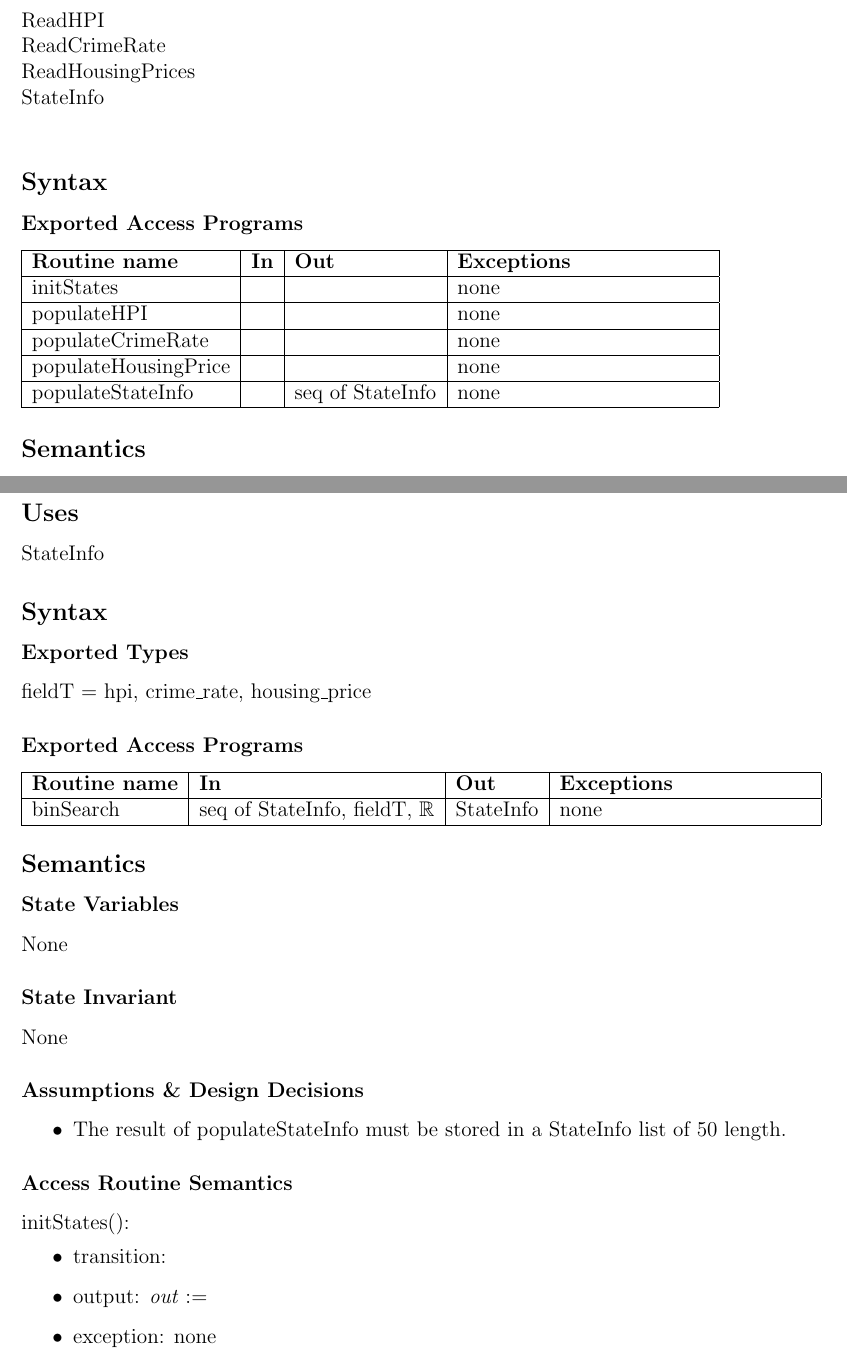
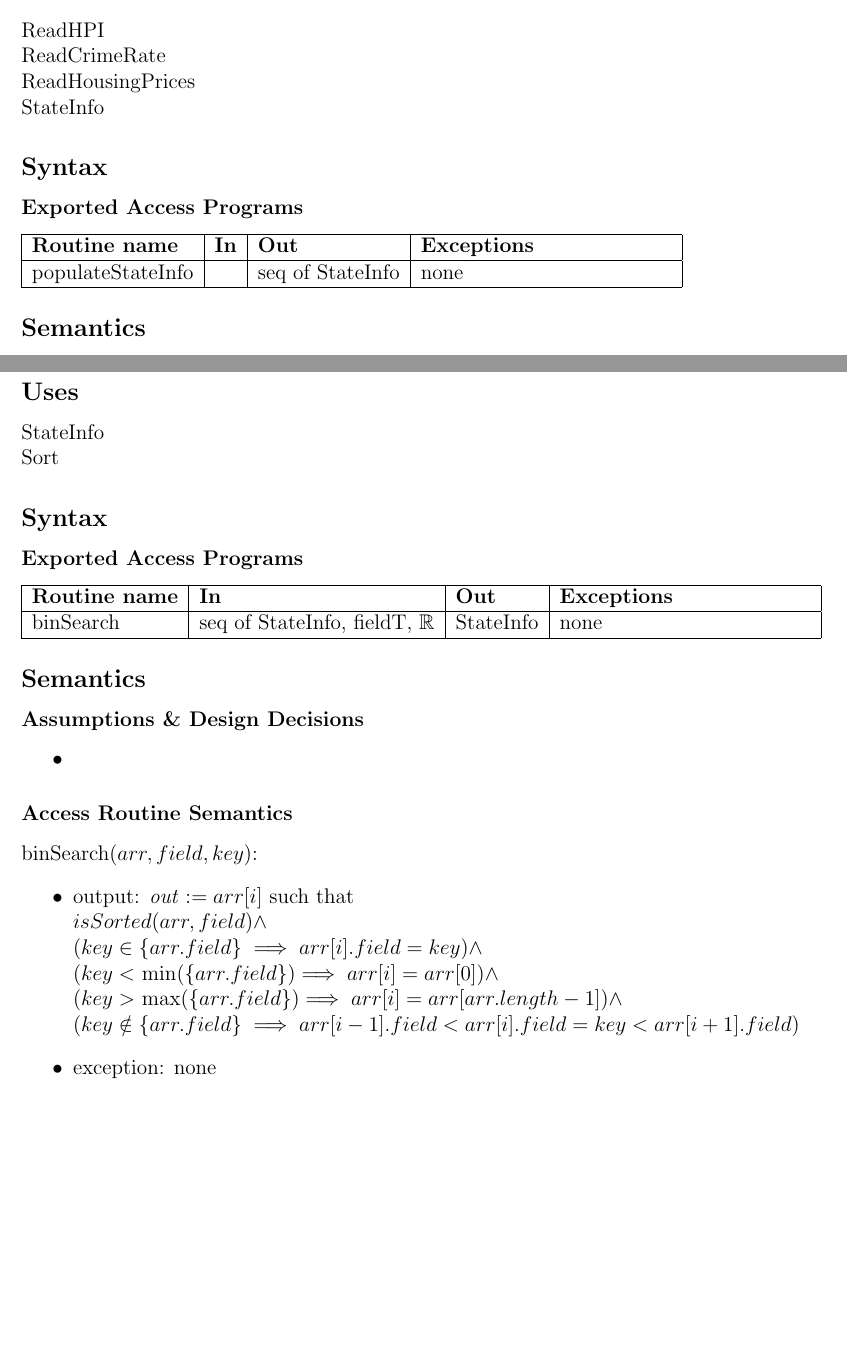
Before and after one commit to TahaKhan8899/Smart-Estate, a LaTeX document (MIS/ConnorSpec.tex): two parts of pages 5 and 7 of 9, joined at a grey line, cut so that both start at the same text, the shorter picture padded with empty space. Compiled offline with pdfLaTeX.

Commit message:
finished stateInfo and binSearch

```diff
--- a/MIS/ConnorSpec.tex
+++ b/MIS/ConnorSpec.tex
@@ -187,7 +188,7 @@ PopulateStateInfo
 ReadHPI\\
 ReadCrimeRate\\
 ReadHousingPrices\\
-StateInfo\\
+StateInfo
 
 \subsection* {Syntax}
 
@@ -196,14 +197,6 @@ StateInfo\\
 \begin{tabular}{| l | l | l | p{5cm} |}
 \hline
 \textbf{Routine name} & \textbf{In} & \textbf{Out} & \textbf{Exceptions}\\
-\hline
-initStates &  &  & none\\
-\hline
-populateHPI & & & none\\
-\hline
-populateCrimeRate & & & none\\
-\hline
-populateHousingPrice & & & none\\
 \hline
 populateStateInfo & & seq of StateInfo & none\\
 \hline
@@ -269,13 +254,10 @@ binSearch
 
 \subsection* {Uses}
 
-StateInfo
+StateInfo\\
+Sort
 
 \subsection* {Syntax}
-
-\subsubsection* {Exported Types}
-
-fieldT = {hpi, crime\_rate, housing\_price}
 
 \subsubsection* {Exported Access Programs}
 
@@ -289,26 +271,23 @@ binSearch &  seq of StateInfo, fieldT, $\mathbb{R}$ &  StateInfo & none\\
 
 \subsection* {Semantics}
 
-\subsubsection* {State Variables}
-
-None
-
-\subsubsection* {State Invariant}
-
-None
-
 \subsubsection* {Assumptions \& Design Decisions}
 
 \begin{itemize}
-\item The result of populateStateInfo must be stored in a StateInfo list of 50 length.
+\item
 \end{itemize}
 
 \subsubsection* {Access Routine Semantics}
 
-initStates():
+binSearch($arr, field, key$):
 \begin{itemize}
-\item transition:
-\item output: $\mathit{out} :=$
+\item output: $\mathit{out} := arr[i]$ such that\\
+\indent
+$isSorted(arr, field) \land $\\
+$(key \in \{arr.field\} \implies arr[i].field = key) \land$\\
+$(key <$ min($\{arr.field\}$)$ \implies arr[i] = arr[0]) \land$\\
+$(key >$ max($\{arr.field\}$)$ \implies arr[i] = arr[arr.length-1]) \land$\\
+$(key \notin \{arr.field\} \implies arr[i-1].field < arr[i].field = key < arr[i+1].field)$
 \item exception: none
 \end{itemize}
 
```
Also changed, not shown: MIS/ConnorSpec.tex (52 more changed lines).
